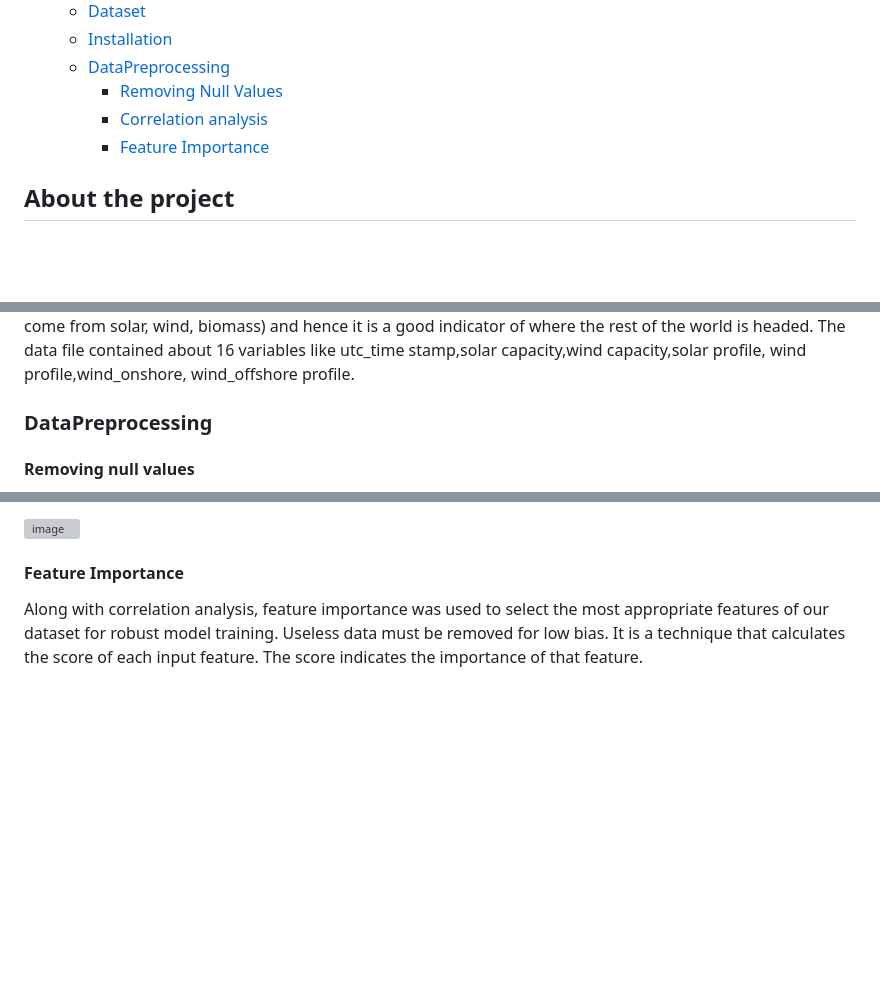
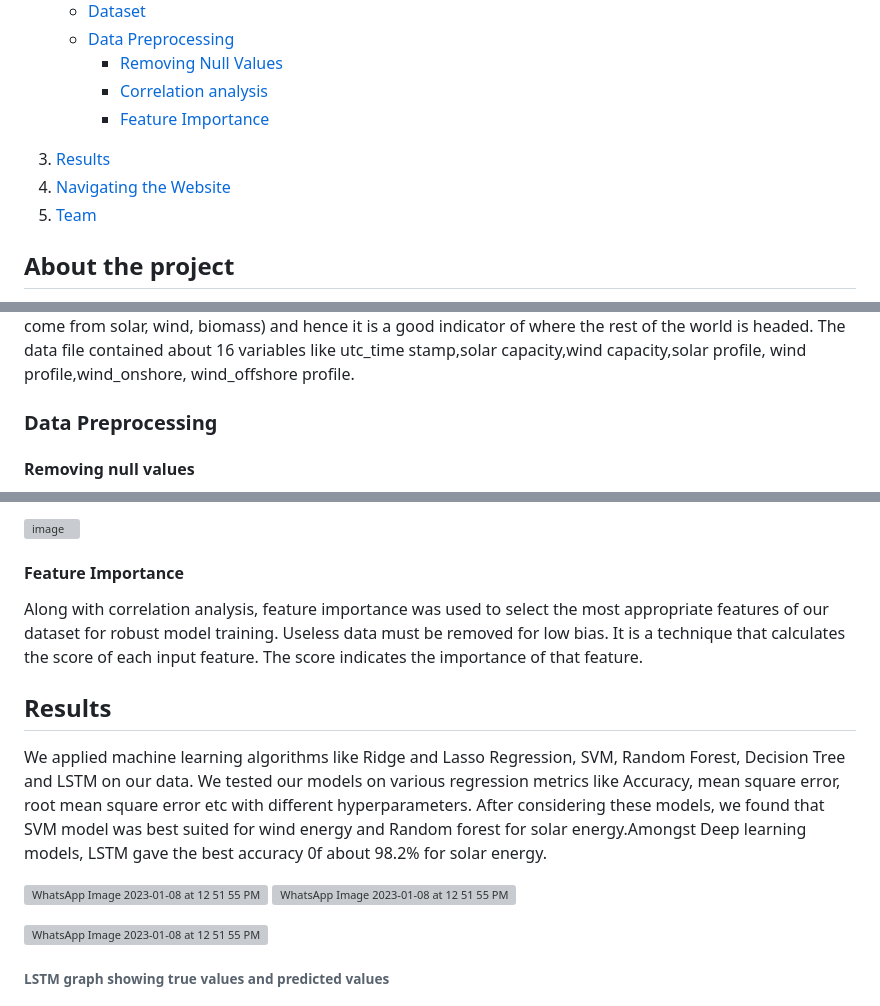
Before and after one commit to mehakagg1313/SOLAR-AND-WIND-ENERGY-PREDICTION, a Markdown page: README.md, 3 parts joined by grey strips. Drawn GitHub-style; blank space fills up the shorter version; grey boxes are pictures that could not be loaded.

```diff
--- a/README.md
+++ b/README.md
@@ -20,13 +27,23 @@ SOLAR AND WIND ENERGY PREDICTION using Machine and Deep Learning models
       <ul>
-        <li><a href="#Dataset">Dataset</a></li>
-        <li><a href="#installation">Installation</a></li>
-        <li><a href="#Data Preprocessing">DataPreprocessing</a></li>
+        <li><a href="#dataset">Dataset</a></li>
+        <li><a href="#data-preprocessing">Data Preprocessing</a></li>
          <ul>
             <li><a href="Removing Null Values">Removing Null Values</a></li>
             <li><a href="Correlation analysis">Correlation analysis</a></li>
             <li><a href="Feature Importance">Feature Importance</a></li>
          <ul>
       </ul>
+    </li>
+    <li>
+      <a href="#results">Results</a>
+    </li>
+    <li>
+      <a href="#navigating-the-website">Navigating the Website</a>
+    </li>
+    <li>
+      <a href="#team">Team</a>
+    </li>
+
   </ol>
 </details>
 
@@ -56,7 +73,7 @@ Laptops, Desktops and Tablet PCs
 ### Dataset
 Data was collected from https://open-power-system-data.org/ which is a free open source platform with data on power systems for 37 European countries. But we chose to focus on a specific country, Germany, due to having the highest proportion of renewable energy than any other country(about 46 percent of its energy come from solar, wind, biomass) and hence it is a good indicator of where the rest of the world is headed. The data file contained about 16 variables like utc_time stamp,solar capacity,wind capacity,solar profile, wind profile,wind_onshore, wind_offshore profile.
 
-### DataPreprocessing
+### Data Preprocessing
 #### Removing null values
 1.For solar generation actual, wherever there is a null value, it has been filled with the value for a day before.For the first day of the month, since   there is no previous day value, it has been filled with 0 assuming there is no solar generation before 6 am.Then we replaced leftover Nan values with mean of the data of solar generation actual
 2. For wind generation actual, wherever there is a null value, it has been filled with the mean value of the entire wind generation actual column.
@@ -69,3 +86,17 @@ It show that some features are more correlated to target variables. Solar profil
 #### Feature Importance
 Along with correlation analysis, feature importance was used to select the most appropriate features of our dataset for robust model training. Useless data must be removed for low bias. It is a technique that calculates the score of each input feature. The score indicates the importance of that feature.
 
+## Results
+We applied machine learning algorithms like Ridge and Lasso Regression, SVM, Random Forest, Decision Tree and LSTM on our data. We tested our models on various regression metrics like Accuracy, mean square error, root mean square error etc with  different hyperparameters. After considering these models, we found that SVM model was best suited for wind energy and Random forest for solar energy.Amongst Deep learning models, LSTM gave the best accuracy 0f about 98.2% for solar energy.
+
+![WhatsApp Image 2023-01-08 at 12 51 55 PM](https://user-images.githubusercontent.com/74909133/211185941-6d9292c6-acee-476a-9dd6-467f804c80b5.jpeg)
+![WhatsApp Image 2023-01-08 at 12 51 55 PM (1)](https://user-images.githubusercontent.com/74909133/211185945-1c4de132-e170-4307-b1b0-94b7b6e4fef5.jpeg)
+
+![WhatsApp Image 2023-01-08 at 12 51 55 PM (2)](https://user-images.githubusercontent.com/74909133/211186083-d5179172-9220-4d6b-b62a-08490c9e6b7e.jpeg)
+
+<h6> LSTM graph showing true values and predicted values </h6>
+
+
+
+
+
```
Also changed, not shown: other parts of README.md (+17 -2 lines).
